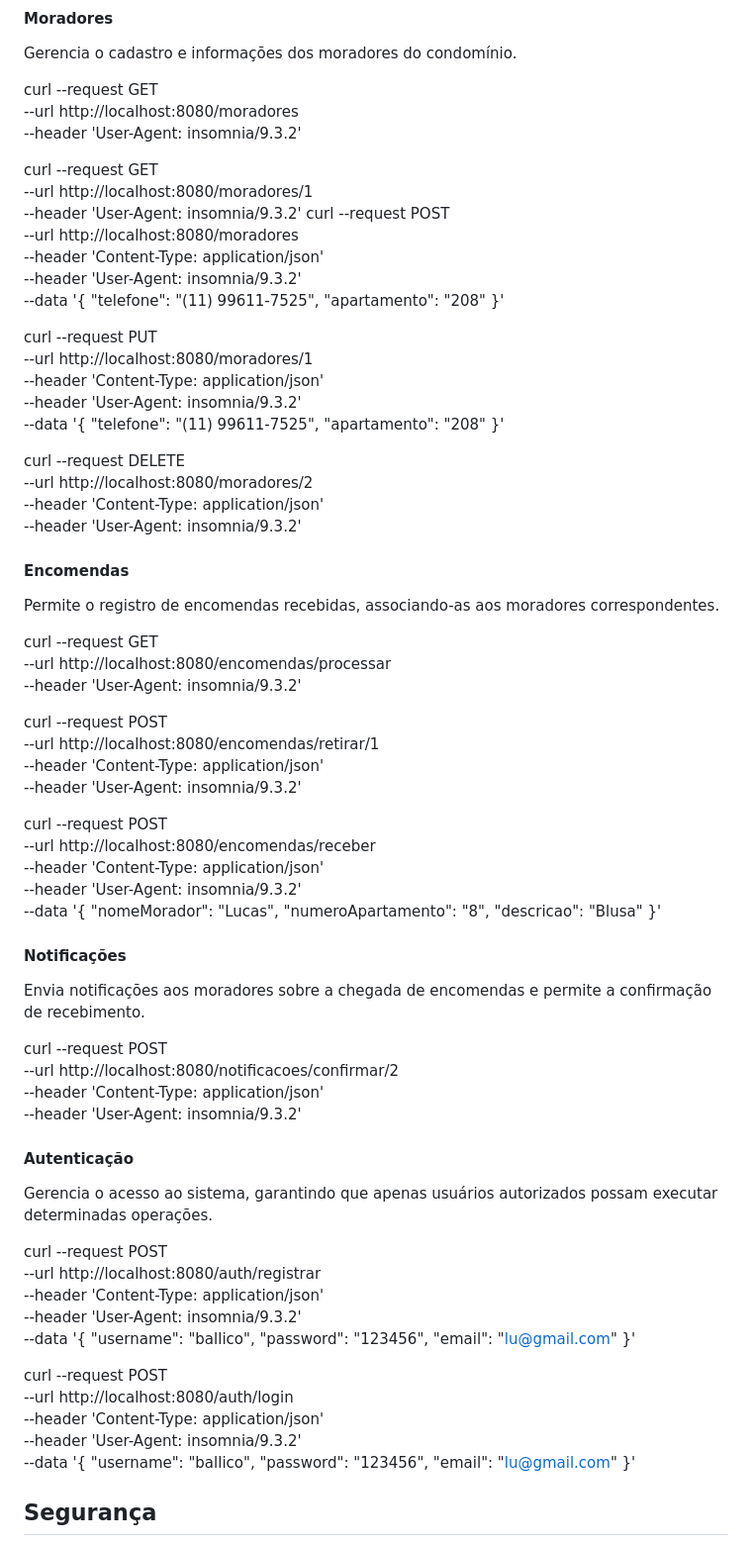
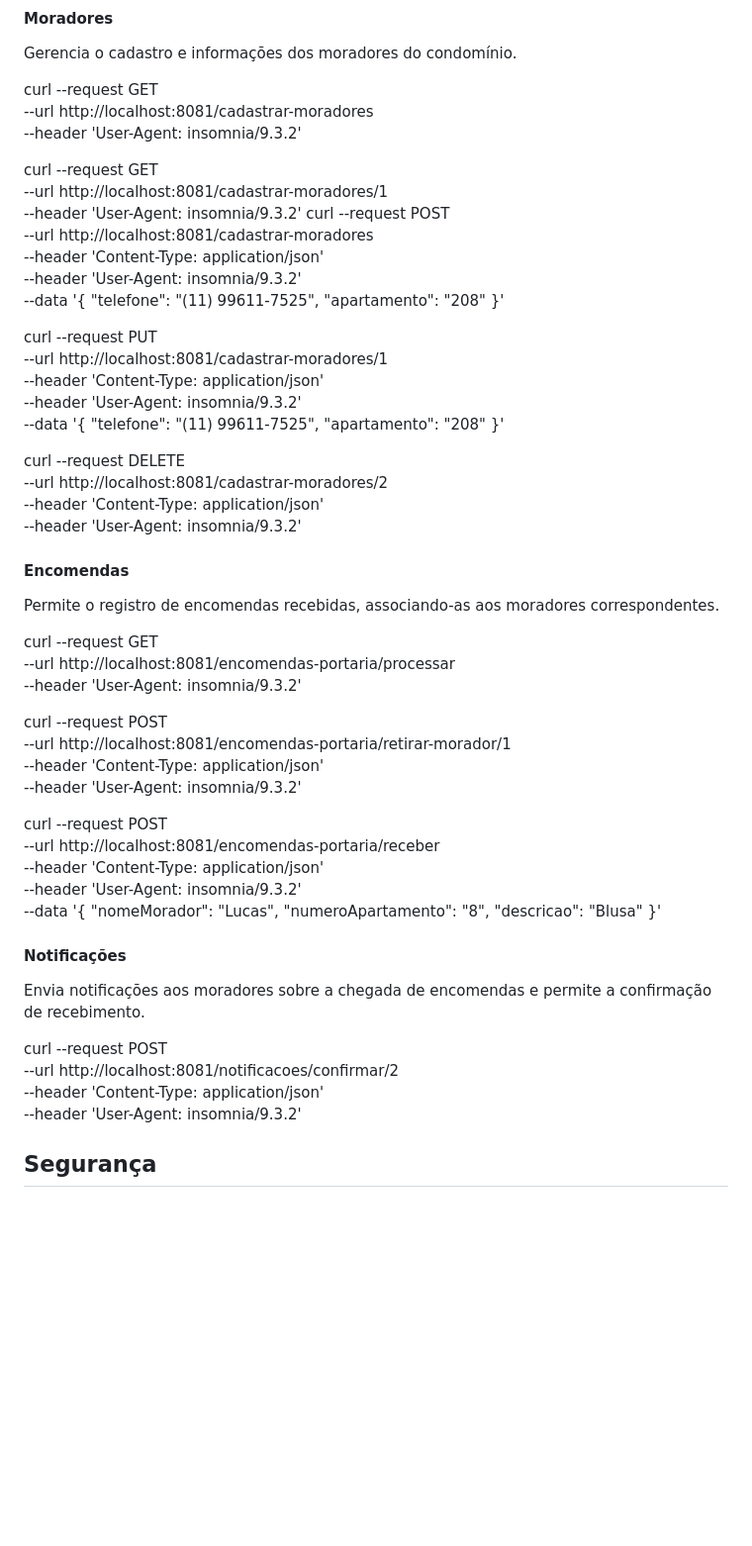
Before and after one commit to LucianneCharro/fase4, a Markdown page: README.md, the part around the change printed below. Shown: that part at 99% size. Drawn GitHub-style; blank space fills up the shorter version.

```diff
--- a/README.md
+++ b/README.md
@@ -35,14 +34,14 @@ Para executar o sistema localmente, siga os passos de clonagem do repositório,
 Gerencia o cadastro e informações dos moradores do condomínio.
 
 curl --request GET \
---url http://localhost:8080/moradores \
+--url http://localhost:8081/cadastrar-moradores \
 --header 'User-Agent: insomnia/9.3.2'
 
 curl --request GET \
---url http://localhost:8080/moradores/1 \
+--url http://localhost:8081/cadastrar-moradores/1 \
 --header 'User-Agent: insomnia/9.3.2'
 curl --request POST \
---url http://localhost:8080/moradores \
+--url http://localhost:8081/cadastrar-moradores \
 --header 'Content-Type: application/json' \
 --header 'User-Agent: insomnia/9.3.2' \
 --data '{
@@ -51,7 +50,7 @@ curl --request POST \
 }'
 
 curl --request PUT \
---url http://localhost:8080/moradores/1 \
+--url http://localhost:8081/cadastrar-moradores/1 \
 --header 'Content-Type: application/json' \
 --header 'User-Agent: insomnia/9.3.2' \
 --data '{
@@ -60,7 +59,7 @@ curl --request PUT \
 }'
 
 curl --request DELETE \
---url http://localhost:8080/moradores/2 \
+--url http://localhost:8081/cadastrar-moradores/2 \
 --header 'Content-Type: application/json' \
 --header 'User-Agent: insomnia/9.3.2'
 
@@ -68,16 +67,16 @@ curl --request DELETE \
 Permite o registro de encomendas recebidas, associando-as aos moradores correspondentes.
 
 curl --request GET \
---url http://localhost:8080/encomendas/processar \
+--url http://localhost:8081/encomendas-portaria/processar \
 --header 'User-Agent: insomnia/9.3.2'
 
 curl --request POST \
---url http://localhost:8080/encomendas/retirar/1 \
+--url http://localhost:8081/encomendas-portaria/retirar-morador/1 \
 --header 'Content-Type: application/json' \
 --header 'User-Agent: insomnia/9.3.2'
 
 curl --request POST \
---url http://localhost:8080/encomendas/receber \
+--url http://localhost:8081/encomendas-portaria/receber \
 --header 'Content-Type: application/json' \
 --header 'User-Agent: insomnia/9.3.2' \
 --data '{
@@ -90,32 +89,9 @@ curl --request POST \
 Envia notificações aos moradores sobre a chegada de encomendas e permite a confirmação de recebimento.
 
 curl --request POST \
---url http://localhost:8080/notificacoes/confirmar/2 \
+--url http://localhost:8081/notificacoes/confirmar/2 \
 --header 'Content-Type: application/json' \
 --header 'User-Agent: insomnia/9.3.2'
-
-#### Autenticação
-Gerencia o acesso ao sistema, garantindo que apenas usuários autorizados possam executar determinadas operações.
-
-curl --request POST \
---url http://localhost:8080/auth/registrar \
---header 'Content-Type: application/json' \
---header 'User-Agent: insomnia/9.3.2' \
---data '{
-"username": "ballico",
-"password": "123456",
-"email": "lu@gmail.com"
-}'
-
-curl --request POST \
---url http://localhost:8080/auth/login \
---header 'Content-Type: application/json' \
---header 'User-Agent: insomnia/9.3.2' \
---data '{
-"username": "ballico",
-"password": "123456",
-"email": "lu@gmail.com"
-}'
 
 ## Segurança
 
```
Also changed, not shown: other parts of README.md (+12 -15 lines).
